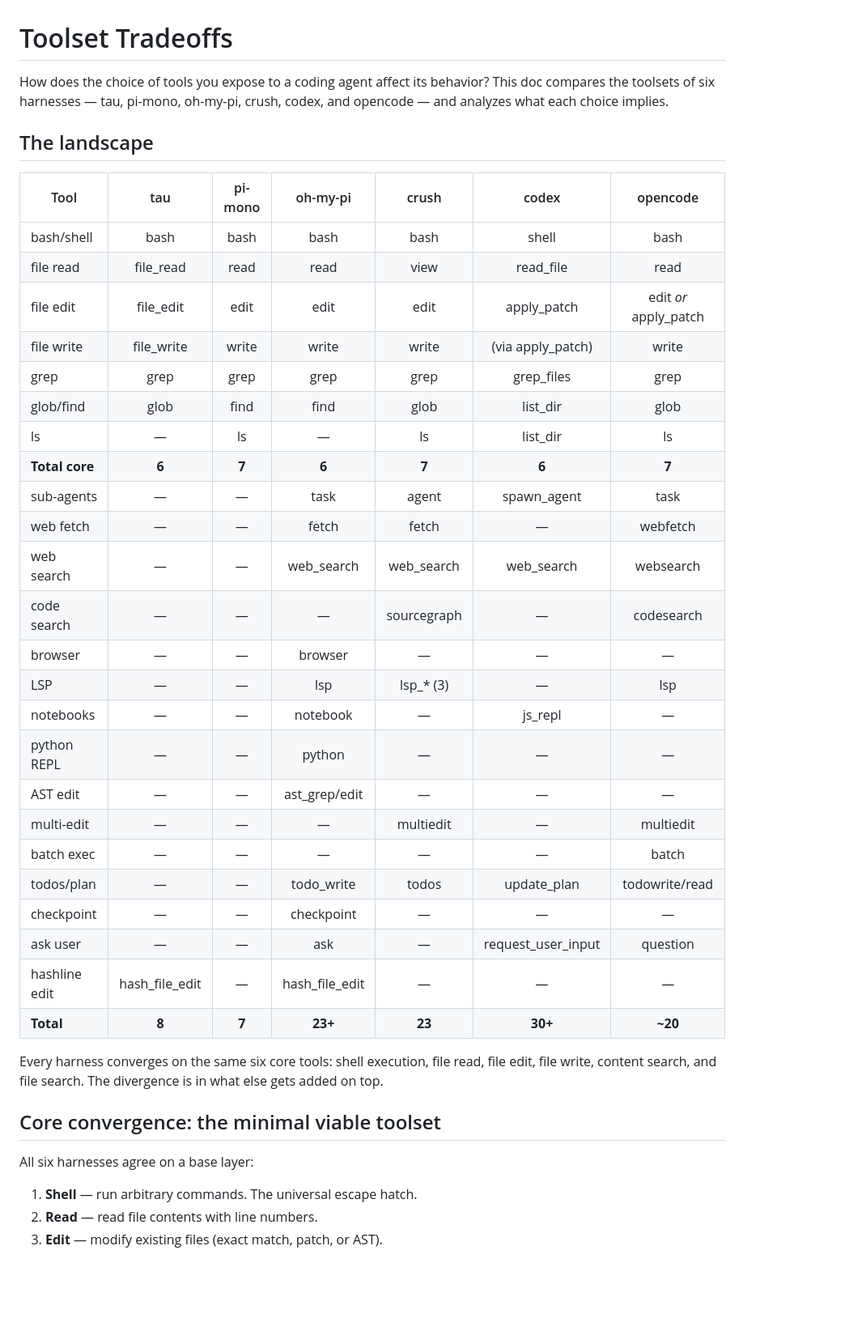
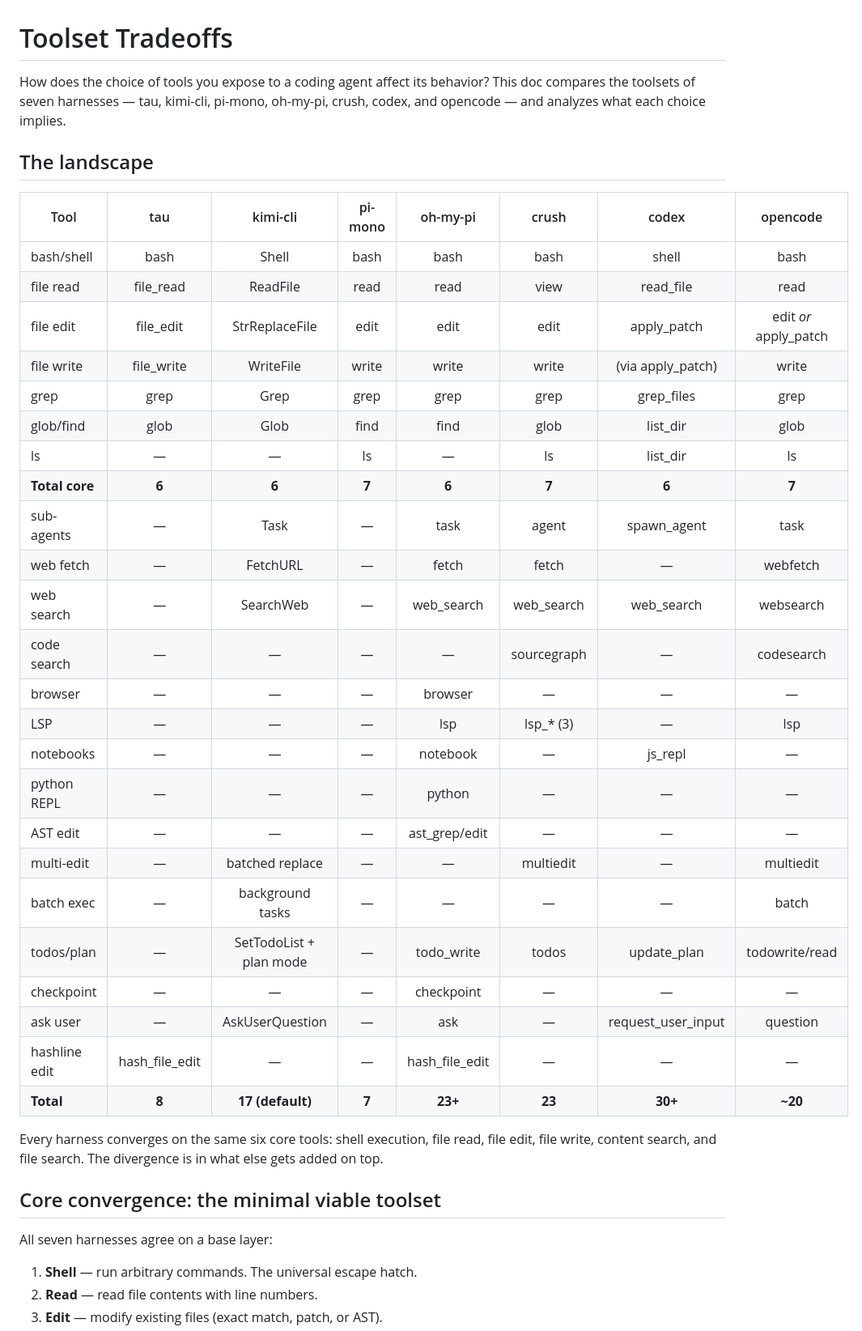
Before and after one commit to nwyin/tau, a Markdown page: docs/toolset-tradeoffs.md, the part around one of its changes. Shown at 81% size. GitHub-like rendering; blank space fills up the shorter version.

Commit message:
add kimi cli docs

```diff
--- a/docs/toolset-tradeoffs.md
+++ b/docs/toolset-tradeoffs.md
@@ -1,41 +1,41 @@
 # Toolset Tradeoffs
 
-How does the choice of tools you expose to a coding agent affect its behavior? This doc compares the toolsets of six harnesses — tau, pi-mono, oh-my-pi, crush, codex, and opencode — and analyzes what each choice implies.
+How does the choice of tools you expose to a coding agent affect its behavior? This doc compares the toolsets of seven harnesses — tau, kimi-cli, pi-mono, oh-my-pi, crush, codex, and opencode — and analyzes what each choice implies.
 
 ## The landscape
 
-| Tool | tau | pi-mono | oh-my-pi | crush | codex | opencode |
-|------|:---:|:-------:|:--------:|:-----:|:-----:|:-------:|
-| bash/shell | bash | bash | bash | bash | shell | bash |
-| file read | file_read | read | read | view | read_file | read |
-| file edit | file_edit | edit | edit | edit | apply_patch | edit *or* apply_patch |
-| file write | file_write | write | write | write | (via apply_patch) | write |
-| grep | grep | grep | grep | grep | grep_files | grep |
-| glob/find | glob | find | find | glob | list_dir | glob |
-| ls | — | ls | — | ls | list_dir | ls |
-| **Total core** | **6** | **7** | **6** | **7** | **6** | **7** |
-| sub-agents | — | — | task | agent | spawn_agent | task |
-| web fetch | — | — | fetch | fetch | — | webfetch |
-| web search | — | — | web_search | web_search | web_search | websearch |
-| code search | — | — | — | sourcegraph | — | codesearch |
-| browser | — | — | browser | — | — | — |
-| LSP | — | — | lsp | lsp_* (3) | — | lsp |
-| notebooks | — | — | notebook | — | js_repl | — |
-| python REPL | — | — | python | — | — | — |
-| AST edit | — | — | ast_grep/edit | — | — | — |
-| multi-edit | — | — | — | multiedit | — | multiedit |
-| batch exec | — | — | — | — | — | batch |
-| todos/plan | — | — | todo_write | todos | update_plan | todowrite/read |
-| checkpoint | — | — | checkpoint | — | — | — |
-| ask user | — | — | ask | — | request_user_input | question |
-| hashline edit | hash_file_edit | — | hash_file_edit | — | — | — |
-| **Total** | **8** | **7** | **23+** | **23** | **30+** | **~20** |
+| Tool | tau | kimi-cli | pi-mono | oh-my-pi | crush | codex | opencode |
+|------|:---:|:--------:|:-------:|:--------:|:-----:|:-----:|:-------:|
+| bash/shell | bash | Shell | bash | bash | bash | shell | bash |
+| file read | file_read | ReadFile | read | read | view | read_file | read |
+| file edit | file_edit | StrReplaceFile | edit | edit | edit | apply_patch | edit *or* apply_patch |
+| file write | file_write | WriteFile | write | write | write | (via apply_patch) | write |
+| grep | grep | Grep | grep | grep | grep | grep_files | grep |
+| glob/find | glob | Glob | find | find | glob | list_dir | glob |
+| ls | — | — | ls | — | ls | list_dir | ls |
+| **Total core** | **6** | **6** | **7** | **6** | **7** | **6** | **7** |
+| sub-agents | — | Task | — | task | agent | spawn_agent | task |
+| web fetch | — | FetchURL | — | fetch | fetch | — | webfetch |
+| web search | — | SearchWeb | — | web_search | web_search | web_search | websearch |
+| code search | — | — | — | — | sourcegraph | — | codesearch |
+| browser | — | — | — | browser | — | — | — |
+| LSP | — | — | — | lsp | lsp_* (3) | — | lsp |
+| notebooks | — | — | — | notebook | — | js_repl | — |
+| python REPL | — | — | — | python | — | — | — |
+| AST edit | — | — | — | ast_grep/edit | — | — | — |
+| multi-edit | — | batched replace | — | — | multiedit | — | multiedit |
+| batch exec | — | background tasks | — | — | — | — | batch |
+| todos/plan | — | SetTodoList + plan mode | — | todo_write | todos | update_plan | todowrite/read |
+| checkpoint | — | — | — | checkpoint | — | — | — |
+| ask user | — | AskUserQuestion | — | ask | — | request_user_input | question |
+| hashline edit | hash_file_edit | — | — | hash_file_edit | — | — | — |
+| **Total** | **8** | **17 (default)** | **7** | **23+** | **23** | **30+** | **~20** |
 
 Every harness converges on the same six core tools: shell execution, file read, file edit, file write, content search, and file search. The divergence is in what else gets added on top.
 
 ## Core convergence: the minimal viable toolset
 
-All six harnesses agree on a base layer:
+All seven harnesses agree on a base layer:
 
 1. **Shell** — run arbitrary commands. The universal escape hatch.
 2. **Read** — read file contents with line numbers.
```
Also changed, not shown: other parts of docs/toolset-tradeoffs.md (+56 -25 lines), docs/feature-comparison.md (+173 -173 lines).
